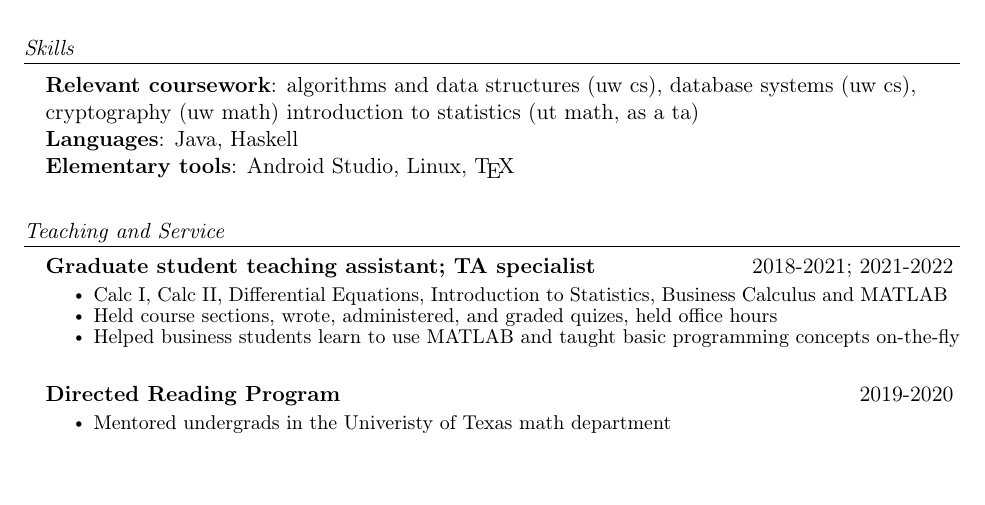
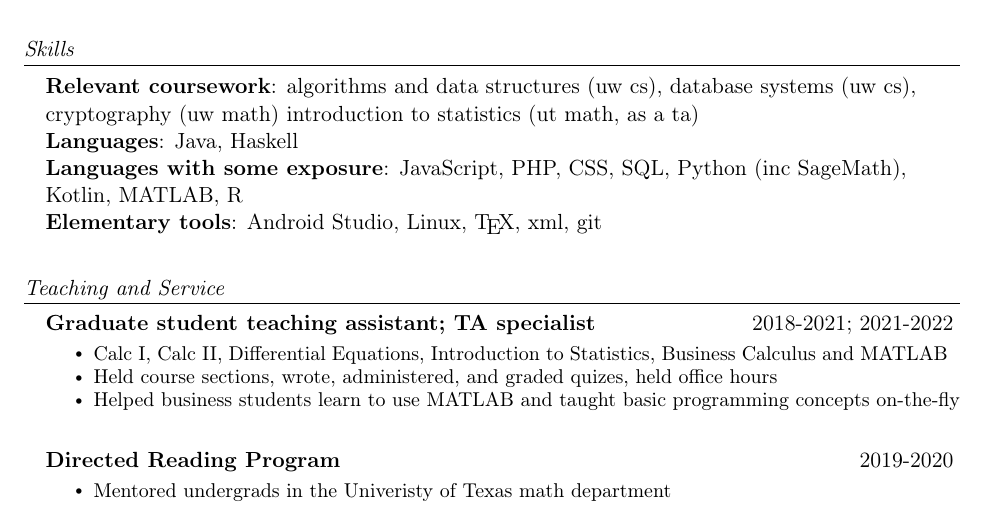
Before and after one commit to nahollenbaugh/cv, a LaTeX CV (cv.tex): part of the page before the commit and part of page 1 of 2 after it, cut so that both start at the same text, the shorter picture padded with empty space. Compiled offline with pdfLaTeX.

Commit message:
add Languages with some exposure''

```diff
--- a/cv.tex
+++ b/cv.tex
@@ -141,9 +141,20 @@
      \textbf{Languages}{: Java,
                           Haskell
      }\\
+     \textbf{Languages with some exposure}{: JavaScript,
+                                             PHP,
+                                             CSS,
+                                             SQL,
+                                             Python (inc SageMath),
+                                             Kotlin,
+                                             MATLAB,
+                                             R
+     }\\
      \textbf{Elementary tools}{: Android Studio,
                                  Linux,
-                                 \TeX
+                                 \TeX,
+                                 xml,
+                                 git
      }
     }}
  \end{itemize}
```
Also changed, not shown: cv.pdf.
